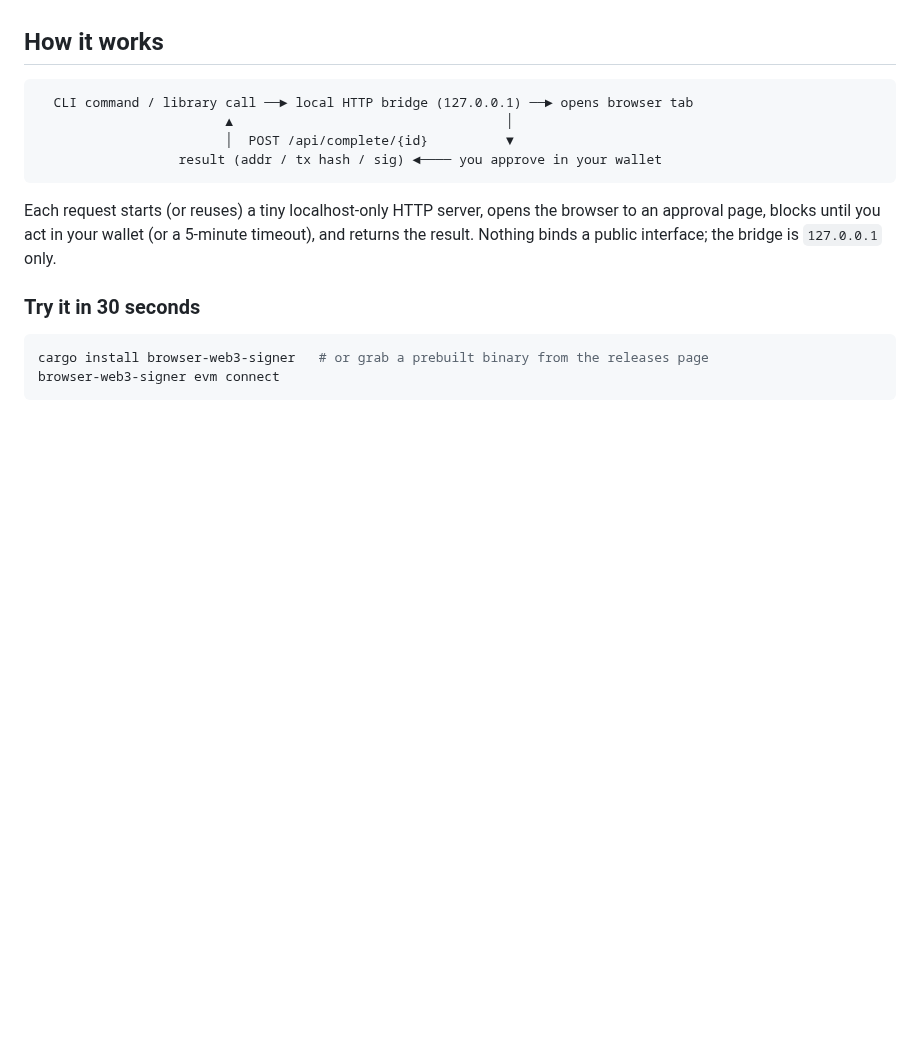
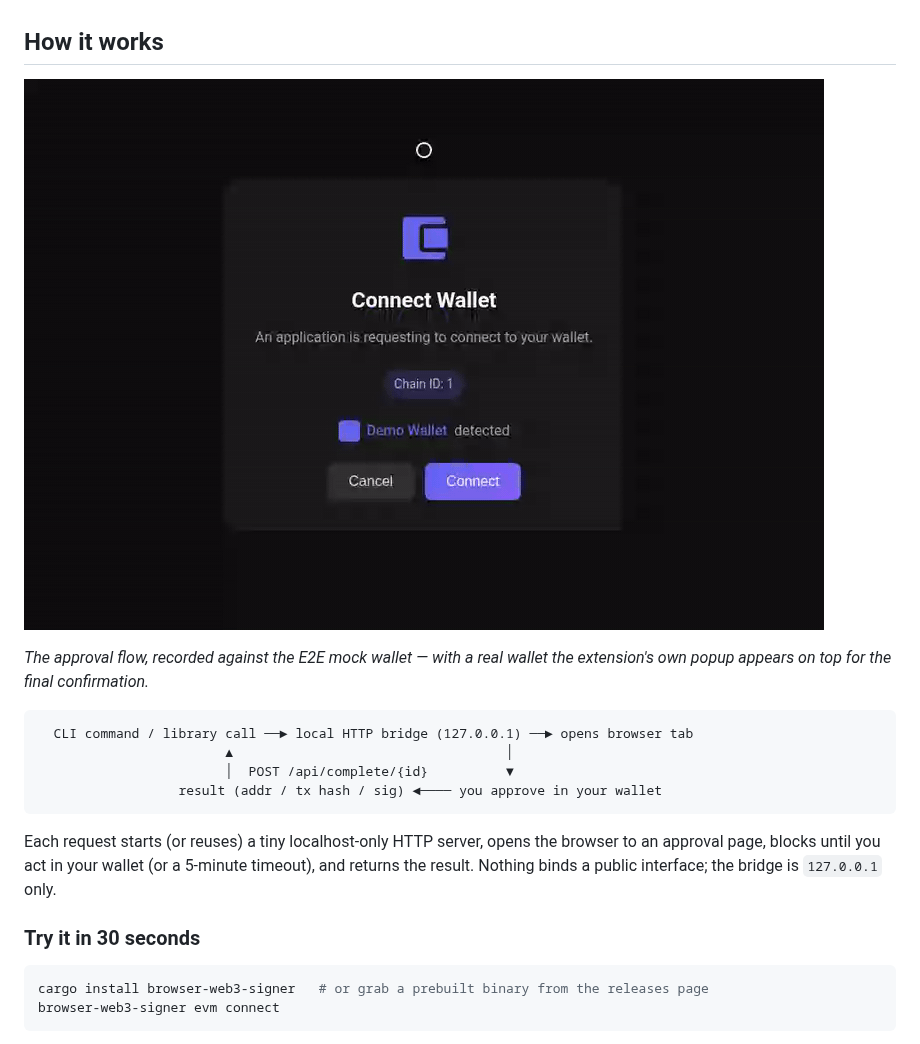
Before and after one commit to nikicat/browser-web3-signer, a Markdown page: README.md, the part around the change. Drawn GitHub-style; pictures changed too: docs/demo.gif (added); blank space fills up the shorter version.

Commit message:
Add demo GIF recorded via the e2e mock-wallet infra
record-demo.mts drives the real approval-page UI (connect + send-transaction)
against the evm-harness with the mock wallet, human-paced, with a fake cursor
overlay (Playwright video has no cursor) and a realistic tx hash patched over
the mock's 0xabab… placeholder. Output converted to docs/demo.gif (800px,
10fps, ~0.8MB) and embedded in the README under How it works.

Co-Authored-By: Claude Fable 5 <noreply@anthropic.com>

````diff
--- a/README.md
+++ b/README.md
@@ -13,6 +13,11 @@ comes back. **The private key never leaves the browser** — this tool only rout
 request and reads the result back.
 
 ## How it works
+
+![Demo: a CLI request opens an approval page; you connect your wallet, review the transaction, and approve — the terminal gets the result](docs/demo.gif)
+
+*The approval flow, recorded against the E2E mock wallet — with a real wallet the
+extension's own popup appears on top for the final confirmation.*
 
 ```
   CLI command / library call ──► local HTTP bridge (127.0.0.1) ──► opens browser tab
````
Also changed, not shown: 2 other files.
